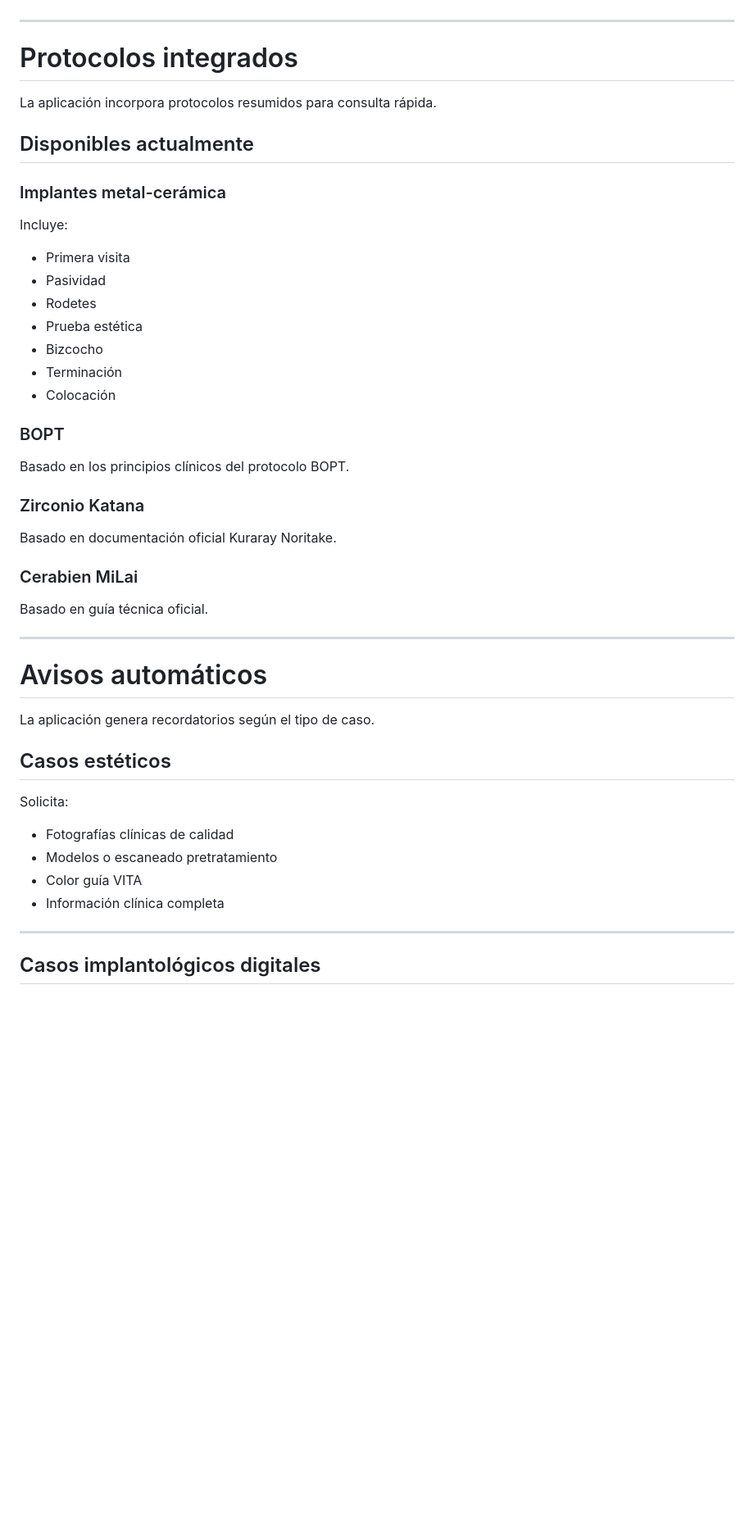
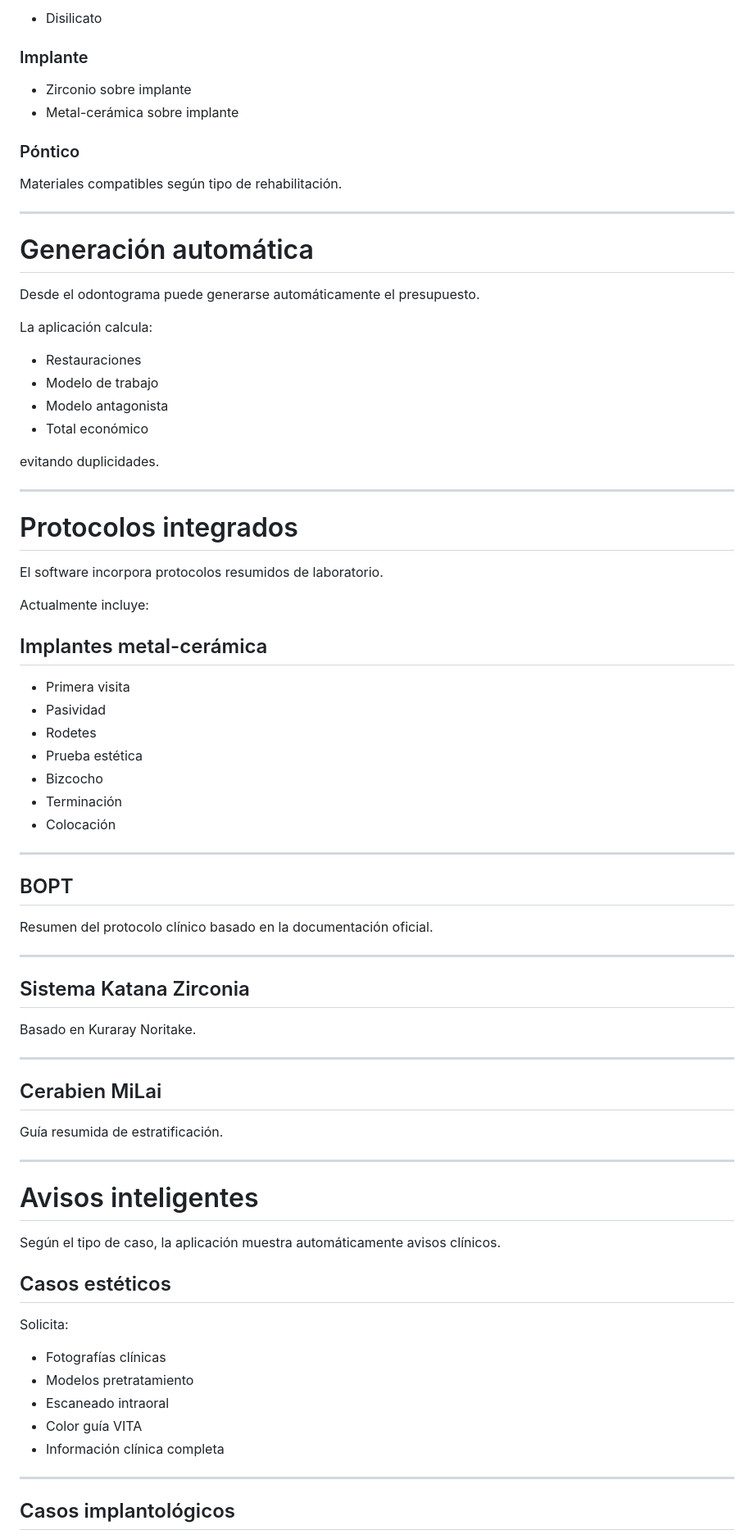
Before and after one commit to dedabaseweb-svg/dental-dome-presupuestos, a Markdown page: README.md, the part around one of its changes. Shown at 82% size. Drawn GitHub-style; blank space fills up the shorter version.

```diff
--- a/README.md
+++ b/README.md
@@ -82,15 +84,38 @@ Permite:
+- Disilicato
+
+### Implante
+
+- Zirconio sobre implante
+- Metal-cerámica sobre implante
+
+### Póntico
+
+Materiales compatibles según tipo de rehabilitación.
+
+---
+
+# Generación automática
+
+Desde el odontograma puede generarse automáticamente el presupuesto.
+
+La aplicación calcula:
+
+- Restauraciones
+- Modelo de trabajo
+- Modelo antagonista
+- Total económico
+
+evitando duplicidades.
 
 ---
 
 # Protocolos integrados
 
-La aplicación incorpora protocolos resumidos para consulta rápida.
+El software incorpora protocolos resumidos de laboratorio.
 
-## Disponibles actualmente
+Actualmente incluye:
 
-### Implantes metal-cerámica
-
-Incluye:
+## Implantes metal-cerámica
 
 - Primera visita
 - Pasividad
@@ -100,34 +125,41 @@ Incluye:
 - Terminación
 - Colocación
 
-### BOPT
+---
 
-Basado en los principios clínicos del protocolo BOPT.
+## BOPT
 
-### Zirconio Katana
-
-Basado en documentación oficial Kuraray Noritake.
-
-### Cerabien MiLai
-
-Basado en guía técnica oficial.
+Resumen del protocolo clínico basado en la documentación oficial.
 
 ---
 
-# Avisos automáticos
+## Sistema Katana Zirconia
 
-La aplicación genera recordatorios según el tipo de caso.
+Basado en Kuraray Noritake.
+
+---
+
+## Cerabien MiLai
+
+Guía resumida de estratificación.
+
+---
+
+# Avisos inteligentes
+
+Según el tipo de caso, la aplicación muestra automáticamente avisos clínicos.
 
 ## Casos estéticos
 
 Solicita:
 
-- Fotografías clínicas de calidad
-- Modelos o escaneado pretratamiento
+- Fotografías clínicas
+- Modelos pretratamiento
+- Escaneado intraoral
 - Color guía VITA
 - Información clínica completa
 
 ---
 
-## Casos implantológicos digitales
+## Casos implantológicos
 
```
Also changed, not shown: other parts of README.md (+126 -78 lines).
